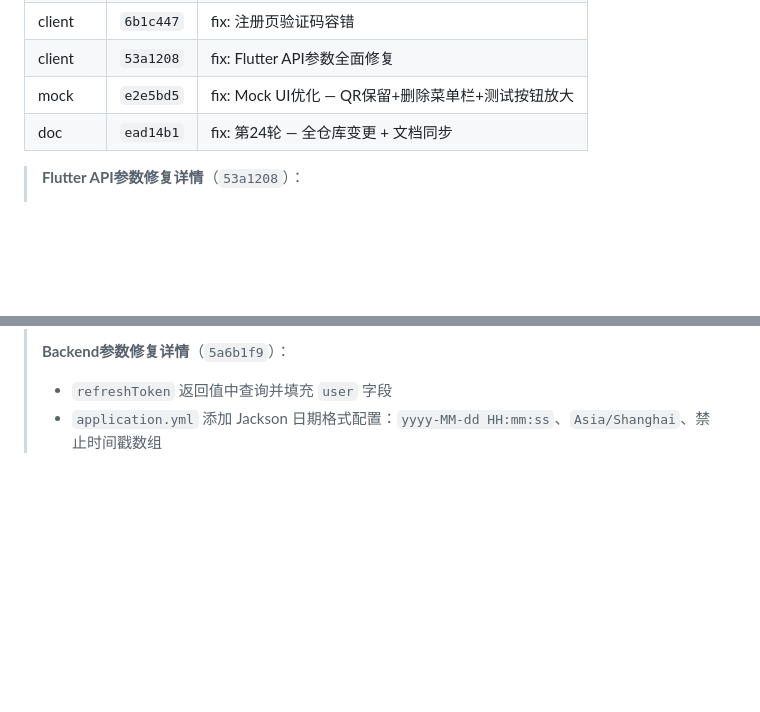
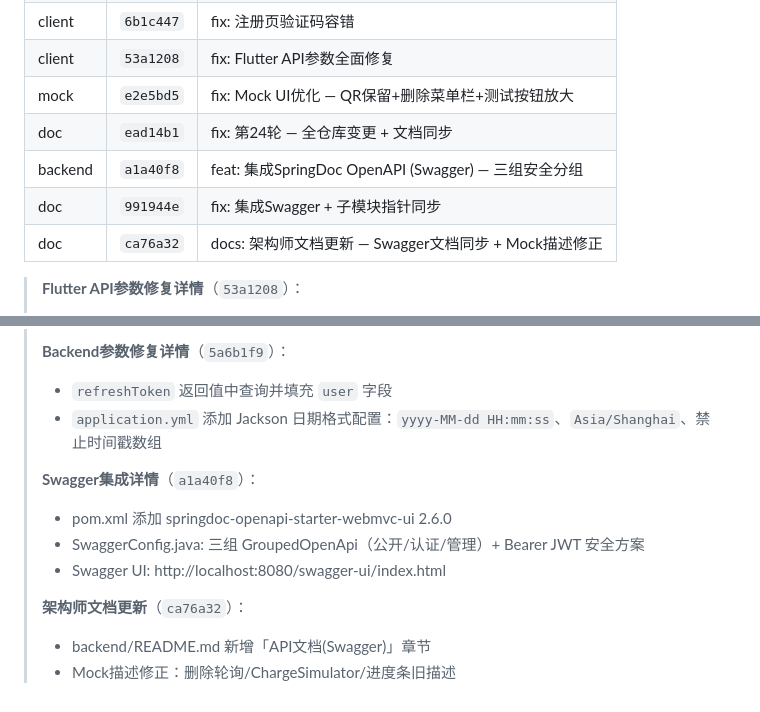
Before and after one commit to greenhandzdl/charging-station-doc, a Markdown page: agent/plan.md, 2 parts joined by grey strips. GitHub-like rendering; blank space fills up the shorter version.

Commit message:
docs: plan.md更新Swagger集成 + 架构师文档同步记录

```diff
--- a/agent/plan.md
+++ b/agent/plan.md
@@ -155,6 +155,9 @@ T0: 架构师同步文档 + 评估
 | client | `53a1208` | fix: Flutter API参数全面修复 |
 | mock | `e2e5bd5` | fix: Mock UI优化 — QR保留+删除菜单栏+测试按钮放大 |
 | doc | `ead14b1` | fix: 第24轮 — 全仓库变更 + 文档同步 |
+| backend | `a1a40f8` | feat: 集成SpringDoc OpenAPI (Swagger) — 三组安全分组 |
+| doc | `991944e` | fix: 集成Swagger + 子模块指针同步 |
+| doc | `ca76a32` | docs: 架构师文档更新 — Swagger文档同步 + Mock描述修正 |
 
 > **Flutter API参数修复详情**（`53a1208`）：
 > - CRITICAL: `_handleResponse` 错误解析 — 后端 `{"error":{"message":"xxx"}}` 是嵌套Map，Flutter `as String?` 强制失败导致所有错误显示"请求失败(xxx)"
@@ -165,3 +168,12 @@ T0: 架构师同步文档 + 评估
 > **Backend参数修复详情**（`5a6b1f9`）：
 > - `refreshToken` 返回值中查询并填充 `user` 字段
 > - `application.yml` 添加 Jackson 日期格式配置：`yyyy-MM-dd HH:mm:ss`、`Asia/Shanghai`、禁止时间戳数组
+>
+> **Swagger集成详情**（`a1a40f8`）：
+> - pom.xml 添加 springdoc-openapi-starter-webmvc-ui 2.6.0
+> - SwaggerConfig.java: 三组 GroupedOpenApi（公开/认证/管理）+ Bearer JWT 安全方案
+> - Swagger UI: http://localhost:8080/swagger-ui/index.html
+>
+> **架构师文档更新**（`ca76a32`）：
+> - backend/README.md 新增「API文档(Swagger)」章节
+> - Mock描述修正：删除轮询/ChargeSimulator/进度条旧描述
```
